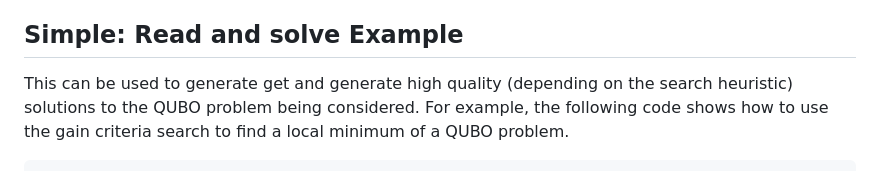
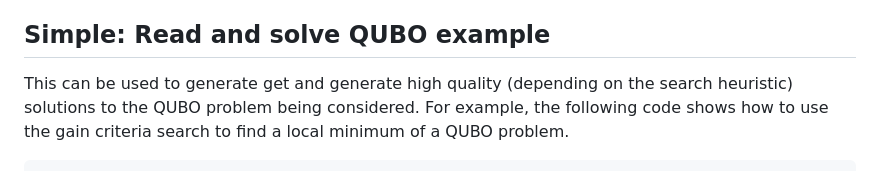
Before and after one commit to DKenefake/hercules, a Markdown page: README.md, the part around the change. GitHub-like rendering.

```diff
--- a/README.md
+++ b/README.md
@@ -19,7 +19,7 @@ Hurricane is currently in the early stages of development. The following feature
 - [ ] Simulated Annealing
 - [ ] Parallel Tempering
 
-## Simple: Read and solve Example
+## Simple: Read and solve QUBO example
 
 This can be used to generate get and generate high quality (depending on the search heuristic) solutions to the QUBO problem being considered. For example, the following code shows how to use the gain criteria search to find a local minimum of a QUBO problem.
 
```
